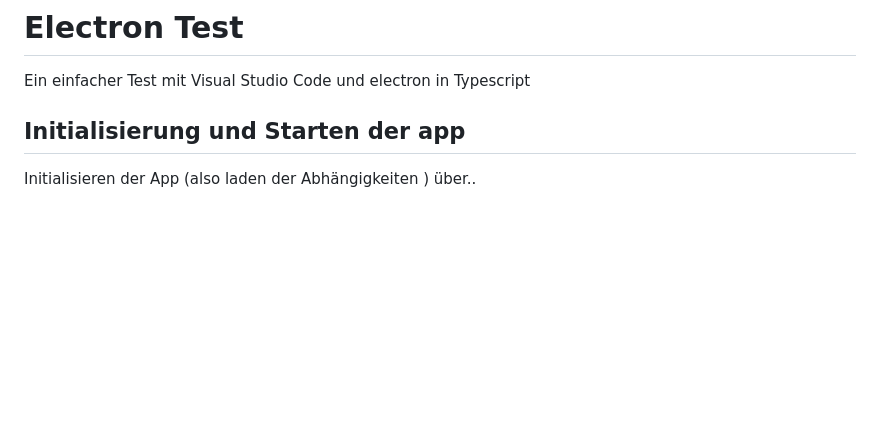
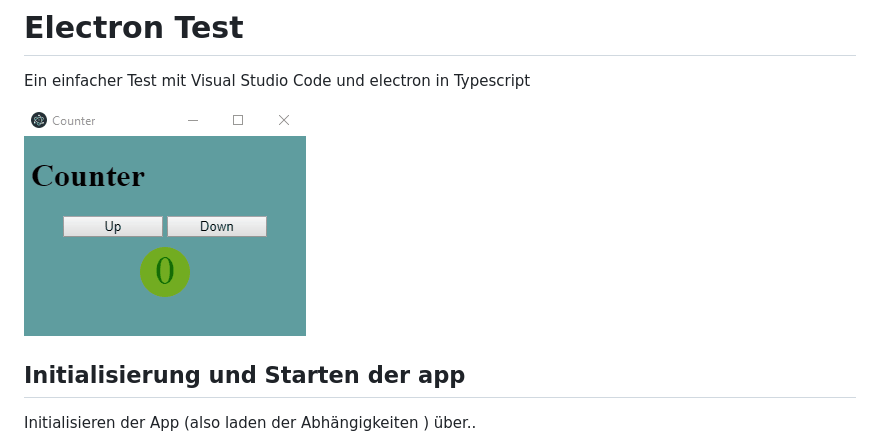
Before and after one commit to jtuttas/electronTest, a Markdown page: README.md, the part around the change. GitHub-like rendering; pictures changed too: counter.gif (added); blank space fills up the shorter version.

Commit message:
mit counter git

```diff
--- a/README.md
+++ b/README.md
@@ -1,5 +1,7 @@
 # Electron Test
 Ein einfacher Test mit Visual Studio Code und electron in Typescript
+
+![counter](counter.gif)
 
 ## Initialisierung und Starten der app
 
```
Also changed, not shown: 3 other files.
